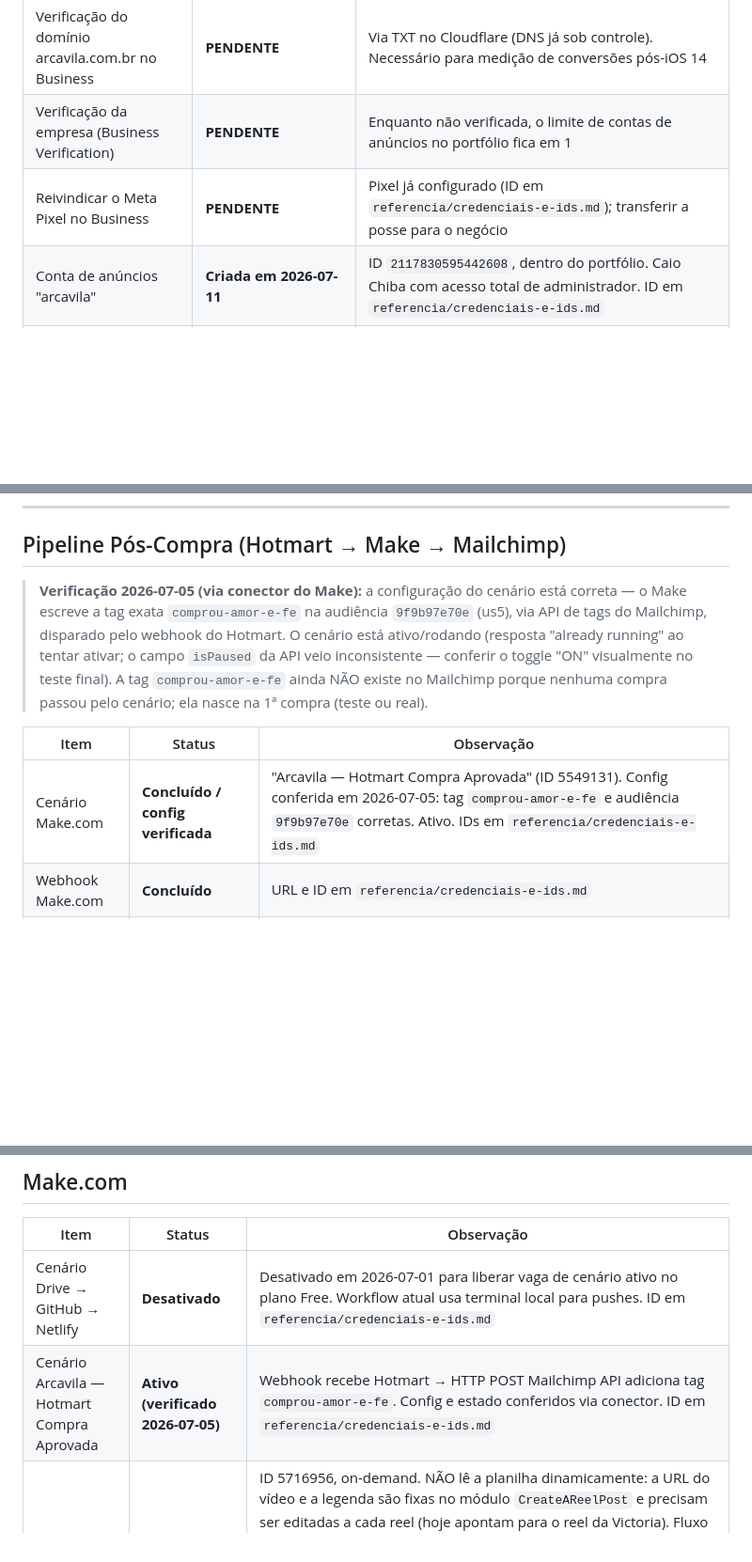
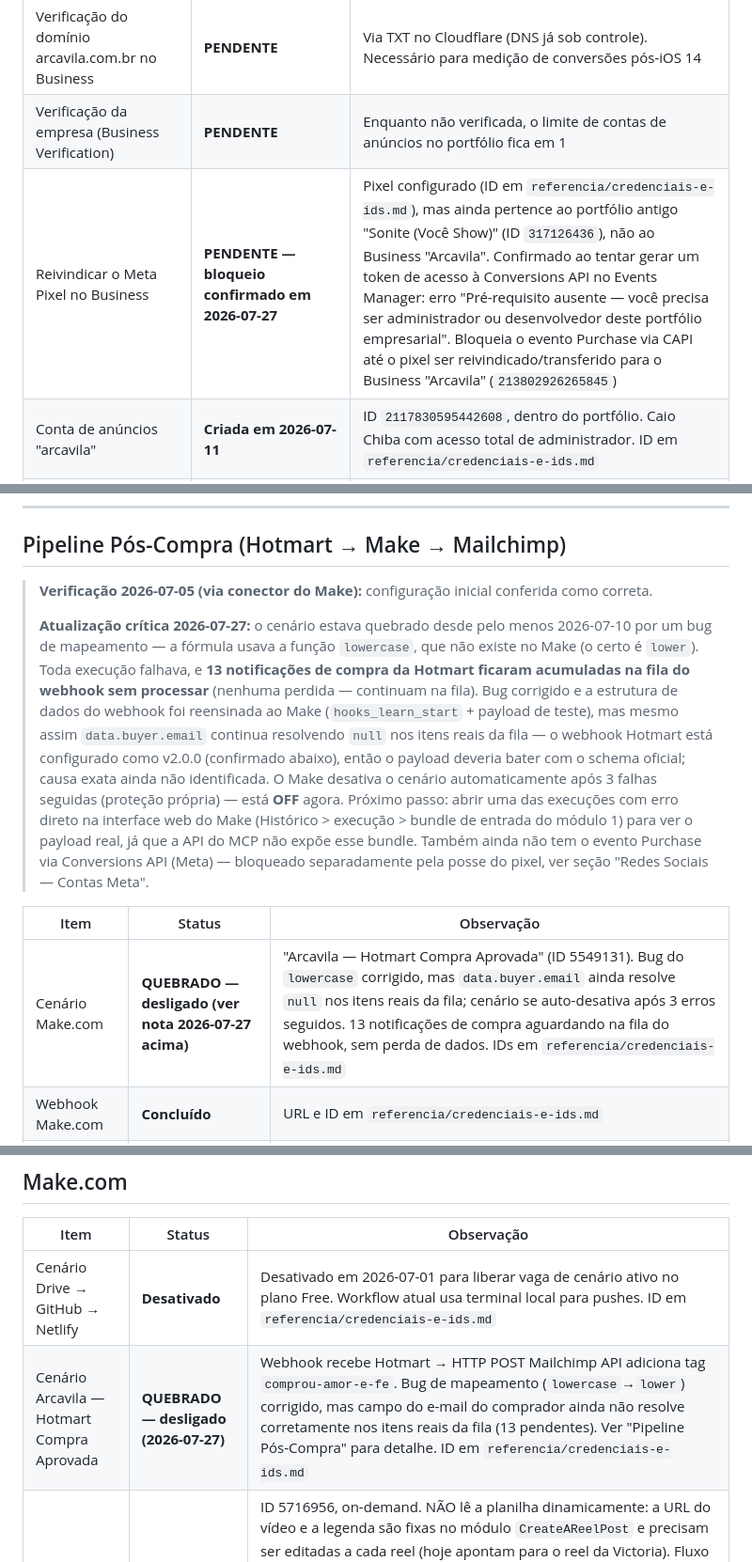
Before and after one commit to maioemico/arcavila-teste, a Markdown page: STATUS.md, 3 parts joined by grey strips. Shown at 94% size. Rendered like a GitHub page; blank space fills up the shorter version.

Commit message:
STATUS.md: bug do cenario Hotmart->Mailchimp (lowercase->lower), 13 compras na fila, bloqueio confirmado do pixel CAPI (posse Sonite/317126436)

```diff
--- a/STATUS.md
+++ b/STATUS.md
@@ -279,7 +279,7 @@ Rastreio entre subdomínios (www e amorefe) funciona automaticamente: o cookie d
 | Página do Facebook "Arcavila" | **Em andamento (2026-07-11)** | Página antiga "arteiropro" reativada. Solicitação de renomeação para "Arcavila" enviada, em análise da Meta (até 3 dias); após aprovado, nome fica travado por 60 dias |
 | Verificação do domínio arcavila.com.br no Business | **PENDENTE** | Via TXT no Cloudflare (DNS já sob controle). Necessário para medição de conversões pós-iOS 14 |
 | Verificação da empresa (Business Verification) | **PENDENTE** | Enquanto não verificada, o limite de contas de anúncios no portfólio fica em 1 |
-| Reivindicar o Meta Pixel no Business | **PENDENTE** | Pixel já configurado (ID em `referencia/credenciais-e-ids.md`); transferir a posse para o negócio |
+| Reivindicar o Meta Pixel no Business | **PENDENTE — bloqueio confirmado em 2026-07-27** | Pixel configurado (ID em `referencia/credenciais-e-ids.md`), mas ainda pertence ao portfólio antigo "Sonite (Você Show)" (ID `317126436`), não ao Business "Arcavila". Confirmado ao tentar gerar um token de acesso à Conversions API no Events Manager: erro "Pré-requisito ausente — você precisa ser administrador ou desenvolvedor deste portfólio empresarial". Bloqueia o evento Purchase via CAPI até o pixel ser reivindicado/transferido para o Business "Arcavila" (`213802926265845`) |
 | Conta de anúncios "arcavila" | **Criada em 2026-07-11** | ID `2117830595442608`, dentro do portfólio. Caio Chiba com acesso total de administrador. ID em `referencia/credenciais-e-ids.md` |
 | Meio de pagamento na conta de anúncios | **PENDENTE** | Precisa ser inserido diretamente pelo responsável financeiro (Caio), por segurança |
 | Instagram profissional `@editora.arcavila` | **Perfil já existe e publica (verificado 2026-07-11); conexão ao Business ainda não confirmada** | Handle real ficou `@editora.arcavila` (com ponto), diferente do sugerido em 2026-07-05 (`@editoraarcavila`/`@arcavila`) — usar esse handle em todas as peças/QR codes daqui em diante. Visualmente (sem login) não aparece tag de categoria comercial nem botão de contato, então não dá para confirmar de fora se já é conta profissional vinculada ao Business "Arcavila" — conferir em Configurações > Conta |
@@ -397,11 +397,13 @@ Linhas já postadas: LD-20260720-01 (Conquista e gratidão) e PP-20260720-03 (He
 ---
 ## Pipeline Pós-Compra (Hotmart → Make → Mailchimp)
 
-> **Verificação 2026-07-05 (via conector do Make):** a configuração do cenário está correta — o Make escreve a tag exata `comprou-amor-e-fe` na audiência `9f9b97e70e` (us5), via API de tags do Mailchimp, disparado pelo webhook do Hotmart. O cenário está ativo/rodando (resposta "already running" ao tentar ativar; o campo `isPaused` da API veio inconsistente — conferir o toggle "ON" visualmente no teste final). A tag `comprou-amor-e-fe` ainda NÃO existe no Mailchimp porque nenhuma compra passou pelo cenário; ela nasce na 1ª compra (teste ou real).
+> **Verificação 2026-07-05 (via conector do Make):** configuração inicial conferida como correta.
+>
+> **Atualização crítica 2026-07-27:** o cenário estava quebrado desde pelo menos 2026-07-10 por um bug de mapeamento — a fórmula usava a função `lowercase`, que não existe no Make (o certo é `lower`). Toda execução falhava, e **13 notificações de compra da Hotmart ficaram acumuladas na fila do webhook sem processar** (nenhuma perdida — continuam na fila). Bug corrigido e a estrutura de dados do webhook foi reensinada ao Make (`hooks_learn_start` + payload de teste), mas mesmo assim `data.buyer.email` continua resolvendo `null` nos itens reais da fila — o webhook Hotmart está configurado como v2.0.0 (confirmado abaixo), então o payload deveria bater com o schema oficial; causa exata ainda não identificada. O Make desativa o cenário automaticamente após 3 falhas seguidas (proteção própria) — está **OFF** agora. Próximo passo: abrir uma das execuções com erro direto na interface web do Make (Histórico > execução > bundle de entrada do módulo 1) para ver o payload real, já que a API do MCP não expõe esse bundle. Também ainda não tem o evento Purchase via Conversions API (Meta) — bloqueado separadamente pela posse do pixel, ver seção "Redes Sociais — Contas Meta".
 
 | Item | Status | Observação |
 |------|--------|-----------|
-| Cenário Make.com | **Concluído / config verificada** | "Arcavila — Hotmart Compra Aprovada" (ID 5549131). Config conferida em 2026-07-05: tag `comprou-amor-e-fe` e audiência `9f9b97e70e` corretas. Ativo. IDs em `referencia/credenciais-e-ids.md` |
+| Cenário Make.com | **QUEBRADO — desligado (ver nota 2026-07-27 acima)** | "Arcavila — Hotmart Compra Aprovada" (ID 5549131). Bug do `lowercase` corrigido, mas `data.buyer.email` ainda resolve `null` nos itens reais da fila; cenário se auto-desativa após 3 erros seguidos. 13 notificações de compra aguardando na fila do webhook, sem perda de dados. IDs em `referencia/credenciais-e-ids.md` |
 | Webhook Make.com | **Concluído** | URL e ID em `referencia/credenciais-e-ids.md` |
 | Webhook Hotmart | **Concluído** | Cadastrado em Ferramentas → Webhook. Nome: "Make.com - Compra Aprovada". Produto: Amor e Fé. Versão 2.0.0. Evento: Compra aprovada. Status: Ativo |
 | Exit Condition no Journey | **PENDENTE (bloqueado até 1ª compra)** | Mailchimp desta conta NÃO tem exit criteria nativo. Plano aprovado (2026-07-05): inserir bloco Se/Senão antes de cada e-mail restante (E-mails 1 a 4), checando a tag `comprou-amor-e-fe`; ramo "tem a tag" fica sem etapas (contato sai). Só é possível montar depois que a tag existir (1ª compra a cria). Prompt do Browser Chat já preparado |
@@ -483,7 +485,7 @@ Linhas já postadas: LD-20260720-01 (Conquista e gratidão) e PP-20260720-03 (He
 | Item | Status | Observação |
 |------|--------|-----------|
 | Cenário Drive → GitHub → Netlify | **Desativado** | Desativado em 2026-07-01 para liberar vaga de cenário ativo no plano Free. Workflow atual usa terminal local para pushes. ID em `referencia/credenciais-e-ids.md` |
-| Cenário Arcavila — Hotmart Compra Aprovada | **Ativo (verificado 2026-07-05)** | Webhook recebe Hotmart → HTTP POST Mailchimp API adiciona tag `comprou-amor-e-fe`. Config e estado conferidos via conector. ID em `referencia/credenciais-e-ids.md` |
+| Cenário Arcavila — Hotmart Compra Aprovada | **QUEBRADO — desligado (2026-07-27)** | Webhook recebe Hotmart → HTTP POST Mailchimp API adiciona tag `comprou-amor-e-fe`. Bug de mapeamento (`lowercase`→`lower`) corrigido, mas campo do e-mail do comprador ainda não resolve corretamente nos itens reais da fila (13 pendentes). Ver "Pipeline Pós-Compra" para detalhe. ID em `referencia/credenciais-e-ids.md` |
 | Cenário Arcavila — Publicar Reel no Instagram | **Inativo por padrão; corrigido em 2026-07-25** | ID 5716956, on-demand. NÃO lê a planilha dinamicamente: a URL do vídeo e a legenda são fixas no módulo `CreateAReelPost` e precisam ser editadas a cada reel (hoje apontam para o reel da Victoria). Fluxo de publicação: subir o mp4 para `reels/` no GitHub via terminal, editar URL+legenda no módulo, ativar, rodar, desativar. A trava de segurança (filtro `SEM-CORRESPONDENCIA-TRAVA-DE-SEGURANCA` na coluna A) foi corrigida em 2026-07-25: antes ela não impedia os módulos seguintes de rodarem (o `updateRow` quebrava com linha undefined — erro da execução de 2026-07-25 15:48); agora os módulos 2 e 3 têm filtro próprio exigindo `__ROW_NUMBER__` do passo 1. Publicou o reel da Victoria em 2026-07-25. Ver cenário irmão de imagens (5727133) |
 | Limite do plano Free | **Nota** | Máximo 2 cenários ativos e 1000 operações/mês — gerenciar quais cenários ficam ligados por vez |
 
```
Also changed, not shown: other parts of STATUS.md (+2 -2 lines).
